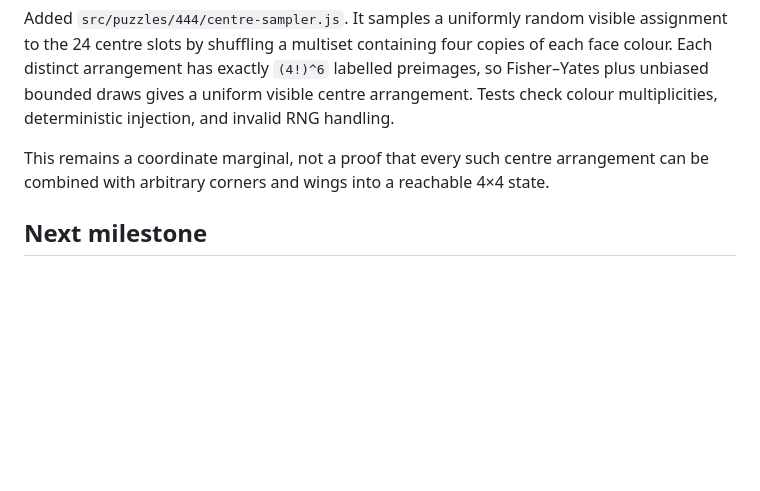
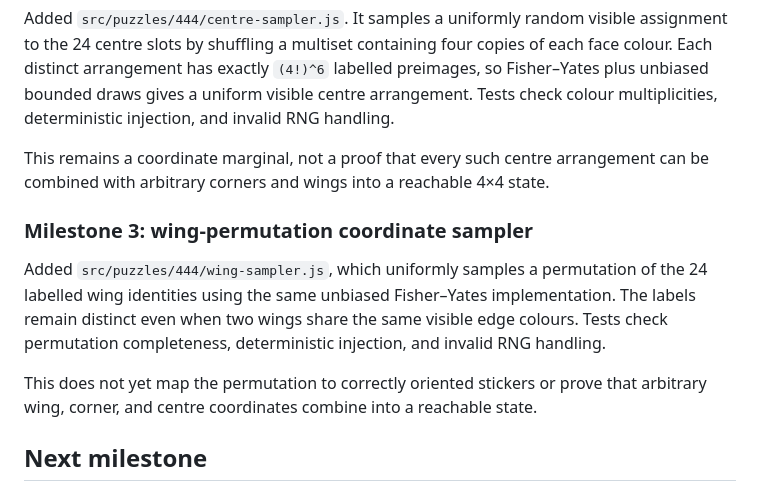
Before and after one commit to OWelton-Rosie/WCA-scrambler-JS, a Markdown page: docs/444-native-implementation-plan.md, the part around the change. Drawn GitHub-style; blank space fills up the shorter version.

Commit message:
docs: document wing permutation sampler milestone

```diff
--- a/docs/444-native-implementation-plan.md
+++ b/docs/444-native-implementation-plan.md
@@ -103,6 +103,12 @@ Added `src/puzzles/444/centre-sampler.js`. It samples a uniformly random visible
 
 This remains a coordinate marginal, not a proof that every such centre arrangement can be combined with arbitrary corners and wings into a reachable 4×4 state.
 
+### Milestone 3: wing-permutation coordinate sampler
+
+Added `src/puzzles/444/wing-sampler.js`, which uniformly samples a permutation of the 24 labelled wing identities using the same unbiased Fisher–Yates implementation. The labels remain distinct even when two wings share the same visible edge colours. Tests check permutation completeness, deterministic injection, and invalid RNG handling.
+
+This does not yet map the permutation to correctly oriented stickers or prove that arbitrary wing, corner, and centre coordinates combine into a reachable state.
+
 ## Next milestone
 
 Formalise and independently verify the full 4×4 coordinate factorisation before assembling a complete state. Document the distinguishability of the 24 wings, centre-colour multiplicities, edge-pair duplication, and all reachability/parity constraints. The full state sampler must follow from that model, not from independently shuffling visible stickers.
```
